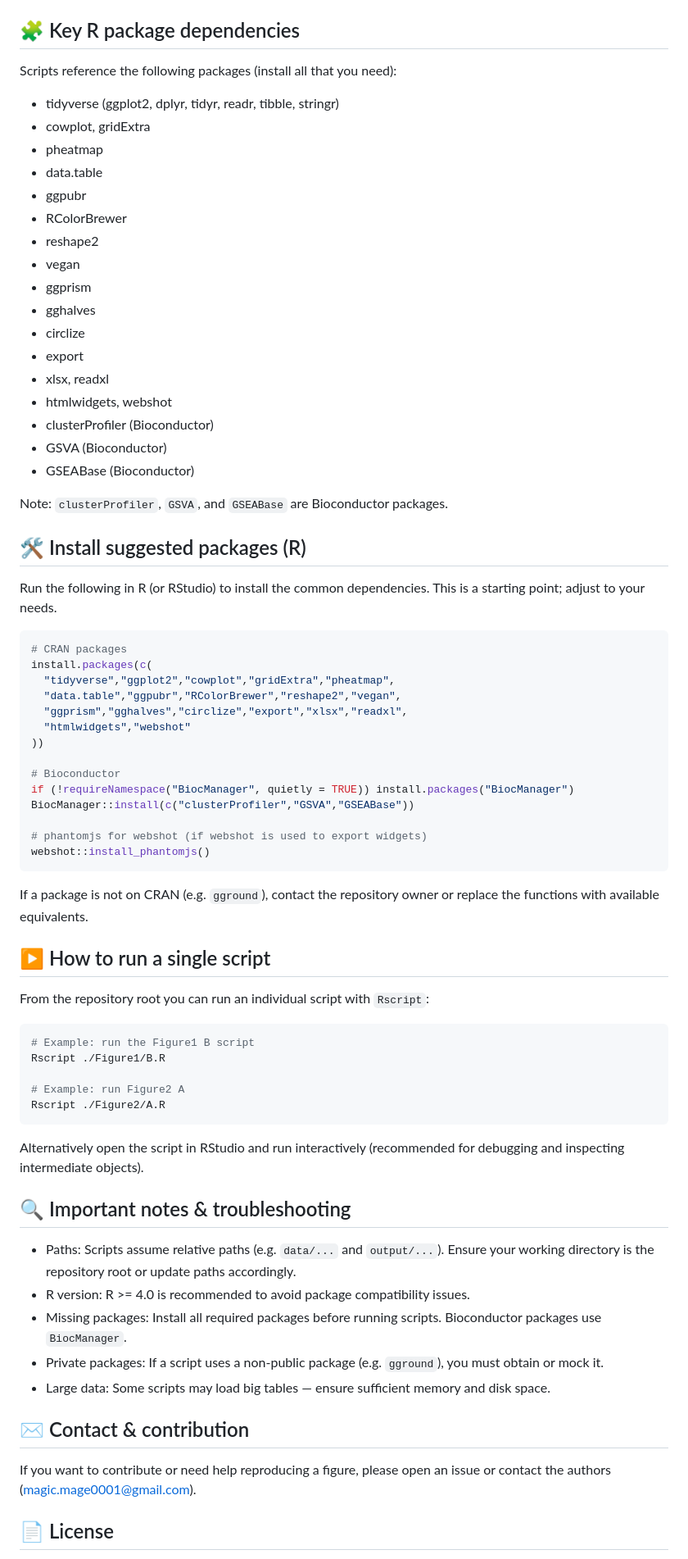
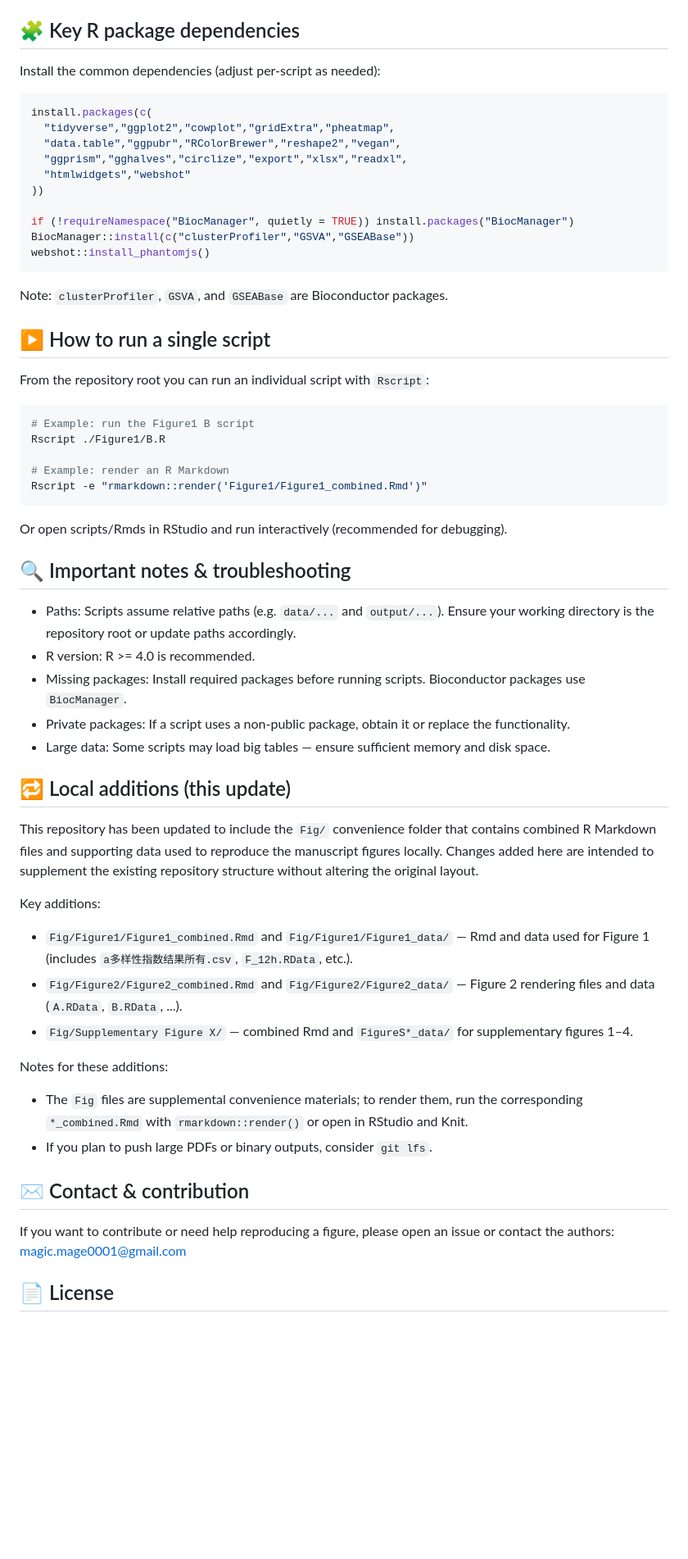
Before and after one commit to Magetutor/Microbiome-shock-in-spinal-cord-injury, a Markdown page: README.md, the part around one of its changes. Shown at 82% size. Drawn GitHub-style; blank space fills up the shorter version.

Commit message:
Update README: merge remote format and add Fig notes

````diff
--- a/README.md
+++ b/README.md
@@ -25,34 +36,9 @@ Typical workflow inside a script:
 
 ## 🧩 Key R package dependencies
 
-Scripts reference the following packages (install all that you need):
-
-- tidyverse (ggplot2, dplyr, tidyr, readr, tibble, stringr)
-- cowplot, gridExtra
-- pheatmap
-- data.table
-- ggpubr
-- RColorBrewer
-- reshape2
-- vegan
-- ggprism
-- gghalves
-- circlize
-- export
-- xlsx, readxl
-- htmlwidgets, webshot
-- clusterProfiler (Bioconductor)
-- GSVA (Bioconductor)
-- GSEABase (Bioconductor)
-
-Note: `clusterProfiler`, `GSVA`, and `GSEABase` are Bioconductor packages.
-
-## 🛠️ Install suggested packages (R)
-
-Run the following in R (or RStudio) to install the common dependencies. This is a starting point; adjust to your needs.
+Install the common dependencies (adjust per-script as needed):
 
 ```r
-# CRAN packages
 install.packages(c(
   "tidyverse","ggplot2","cowplot","gridExtra","pheatmap",
   "data.table","ggpubr","RColorBrewer","reshape2","vegan",
@@ -60,15 +46,12 @@ install.packages(c(
   "htmlwidgets","webshot"
 ))
 
-# Bioconductor
 if (!requireNamespace("BiocManager", quietly = TRUE)) install.packages("BiocManager")
 BiocManager::install(c("clusterProfiler","GSVA","GSEABase"))
-
-# phantomjs for webshot (if webshot is used to export widgets)
 webshot::install_phantomjs()
 ```
 
-If a package is not on CRAN (e.g. `gground`), contact the repository owner or replace the functions with available equivalents.
+Note: `clusterProfiler`, `GSVA`, and `GSEABase` are Bioconductor packages.
 
 ## ▶️ How to run a single script
 
@@ -78,23 +61,49 @@ From the repository root you can run an individual script with `Rscript`:
 # Example: run the Figure1 B script
 Rscript ./Figure1/B.R
 
-# Example: run Figure2 A
-Rscript ./Figure2/A.R
+# Example: render an R Markdown
+Rscript -e "rmarkdown::render('Figure1/Figure1_combined.Rmd')"
 ```
 
-Alternatively open the script in RStudio and run interactively (recommended for debugging and inspecting intermediate objects).
+Or open scripts/Rmds in RStudio and run interactively (recommended for debugging).
 
 ## 🔍 Important notes & troubleshooting
 
-- Paths: Scripts assume relative paths (e.g. `data/...` and `output/...`). Ensure your working directory is the repository root or update paths accordingly.
-- R version: R >= 4.0 is recommended to avoid package compatibility issues.
-- Missing packages: Install all required packages before running scripts. Bioconductor packages use `BiocManager`.
-- Private packages: If a script uses a non-public package (e.g. `gground`), you must obtain or mock it.
-- Large data: Some scripts may load big tables — ensure sufficient memory and disk space.
+- Paths: Scripts assume relative paths (e.g. `data/...` and `output/...`). Ensure
+  your working directory is the repository root or update paths accordingly.
+- R version: R >= 4.0 is recommended.
+- Missing packages: Install required packages before running scripts. Bioconductor
+  packages use `BiocManager`.
+- Private packages: If a script uses a non-public package, obtain it or replace
+  the functionality.
+- Large data: Some scripts may load big tables — ensure sufficient memory and
+  disk space.
+
+## 🔁 Local additions (this update)
+
+This repository has been updated to include the `Fig/` convenience folder that
+contains combined R Markdown files and supporting data used to reproduce the
+manuscript figures locally. Changes added here are intended to supplement the
+existing repository structure without altering the original layout.
+
+Key additions:
+- `Fig/Figure1/Figure1_combined.Rmd` and `Fig/Figure1/Figure1_data/` — Rmd and
+  data used for Figure 1 (includes `a多样性指数结果所有.csv`, `F_12h.RData`, etc.).
+- `Fig/Figure2/Figure2_combined.Rmd` and `Fig/Figure2/Figure2_data/` — Figure 2
+  rendering files and data (`A.RData`, `B.RData`, ...).
+- `Fig/Supplementary Figure X/` — combined Rmd and `FigureS*_data/` for
+  supplementary figures 1–4.
+
+Notes for these additions:
+- The `Fig` files are supplemental convenience materials; to render them, run
+  the corresponding `*_combined.Rmd` with `rmarkdown::render()` or open in
+  RStudio and Knit.
+- If you plan to push large PDFs or binary outputs, consider `git lfs`.
 
 ## ✉️ Contact & contribution
 
-If you want to contribute or need help reproducing a figure, please open an issue or contact the authors (magic.mage0001@gmail.com).
+If you want to contribute or need help reproducing a figure, please open an
+issue or contact the authors: magic.mage0001@gmail.com
 
 ## 📄 License
 
````
Also changed, not shown: other parts of README.md (+16 -8 lines).
